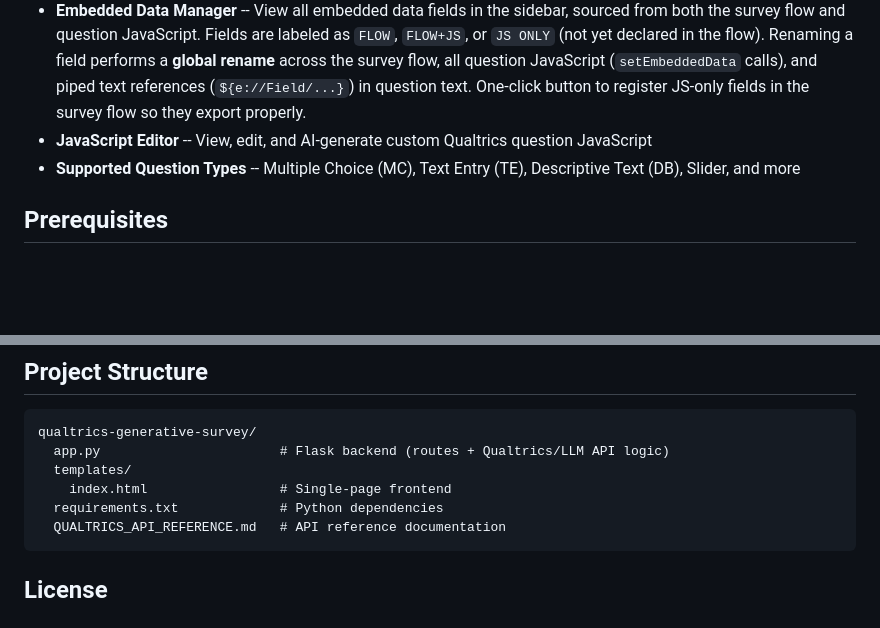
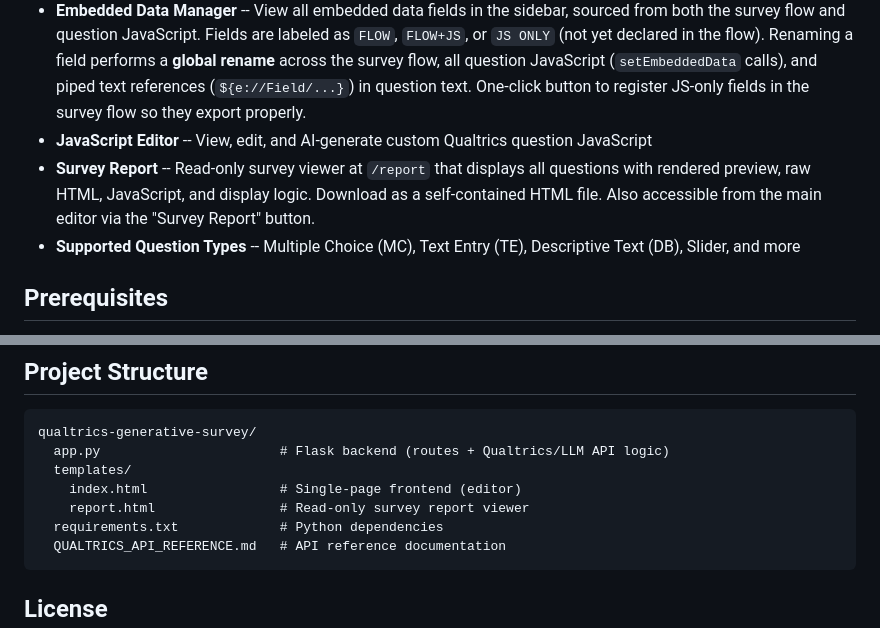
Before and after one commit to renjiet/qualtrics-generative-survey, a Markdown page: README.md, 2 parts joined by grey strips. GitHub-like rendering; blank space fills up the shorter version.

Commit message:
Update README with Survey Report feature
Co-Authored-By: Claude Opus 4.6 (1M context) <noreply@anthropic.com>

````diff
--- a/README.md
+++ b/README.md
@@ -15,6 +15,7 @@ A locally-hosted web app that uses AI (Anthropic Claude or OpenAI GPT-4o) to con
 - **Display Logic** -- AI-assisted creation of display logic (show/hide questions based on previous answers) with human-readable preview and JSON editor
 - **Embedded Data Manager** -- View all embedded data fields in the sidebar, sourced from both the survey flow and question JavaScript. Fields are labeled as `FLOW`, `FLOW+JS`, or `JS ONLY` (not yet declared in the flow). Renaming a field performs a **global rename** across the survey flow, all question JavaScript (`setEmbeddedData` calls), and piped text references (`${e://Field/...}`) in question text. One-click button to register JS-only fields in the survey flow so they export properly.
 - **JavaScript Editor** -- View, edit, and AI-generate custom Qualtrics question JavaScript
+- **Survey Report** -- Read-only survey viewer at `/report` that displays all questions with rendered preview, raw HTML, JavaScript, and display logic. Download as a self-contained HTML file. Also accessible from the main editor via the "Survey Report" button.
 - **Supported Question Types** -- Multiple Choice (MC), Text Entry (TE), Descriptive Text (DB), Slider, and more
 
 ## Prerequisites
@@ -96,7 +97,8 @@ You'll need:
 qualtrics-generative-survey/
   app.py                       # Flask backend (routes + Qualtrics/LLM API logic)
   templates/
-    index.html                 # Single-page frontend
+    index.html                 # Single-page frontend (editor)
+    report.html                # Read-only survey report viewer
   requirements.txt             # Python dependencies
   QUALTRICS_API_REFERENCE.md   # API reference documentation
 ```
````
